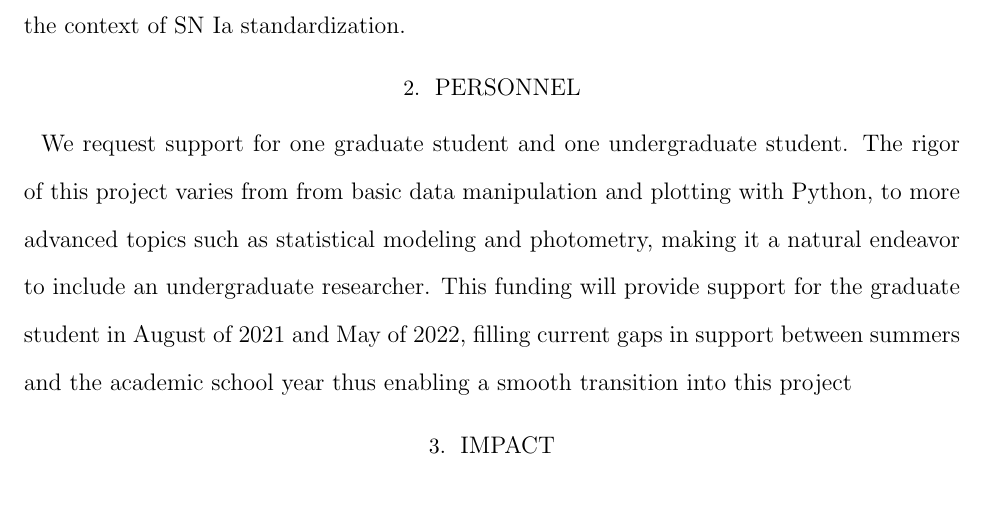
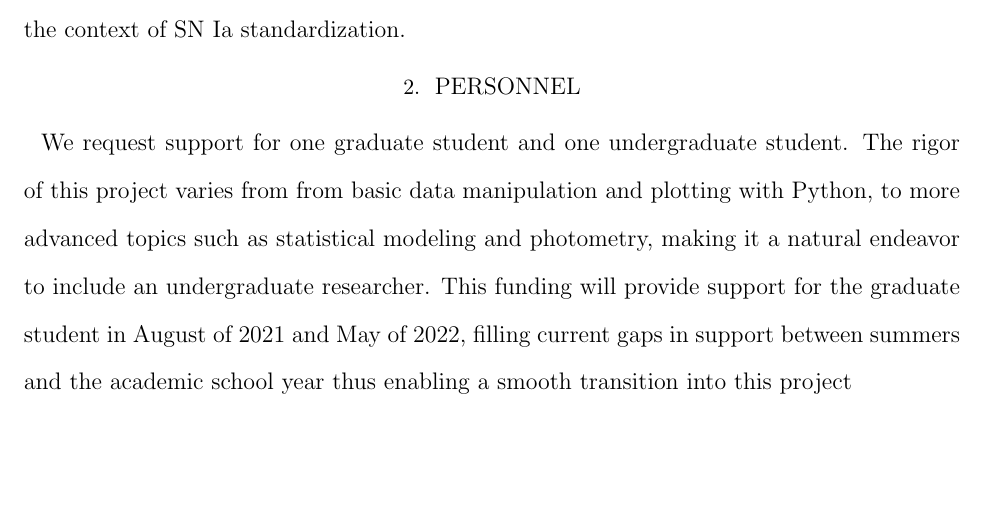
Before and after one commit to jhand1993/LSST_Award2021, a LaTeX paper (Tex/LSST_award2021-Hand.tex): part of page 2 of 3, cut so that both start at the same text, the shorter picture padded with empty space. The pictures show the PDF file Tex/LSST_award2021-Hand.pdf that the author committed with the source.

Commit message:
removed unused section header

```diff
--- a/Tex/LSST_award2021-Hand.tex
+++ b/Tex/LSST_award2021-Hand.tex
@@ -41,7 +41,7 @@ We request support for one graduate student and one undergraduate student.
 The rigor of this project varies from from basic data manipulation and plotting with Python, to more advanced topics such as statistical modeling and photometry, making it a natural endeavor to include an undergraduate researcher.
 This funding will provide support for the graduate student in August of 2021 and May of 2022, filling current gaps in support between summers and the academic school year thus enabling a smooth transition into this project
 
-\section{Impact}
+%\section{Impact}
 
 
 \bibliographystyle{aasjournal}
```
Also changed, not shown: Tex/LSST_award2021-Hand.pdf, 5 other files.
